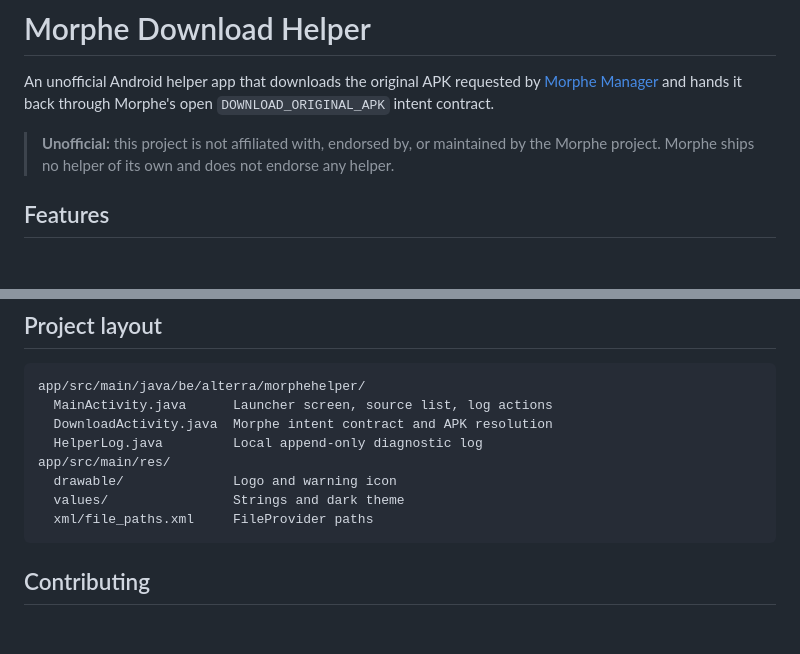
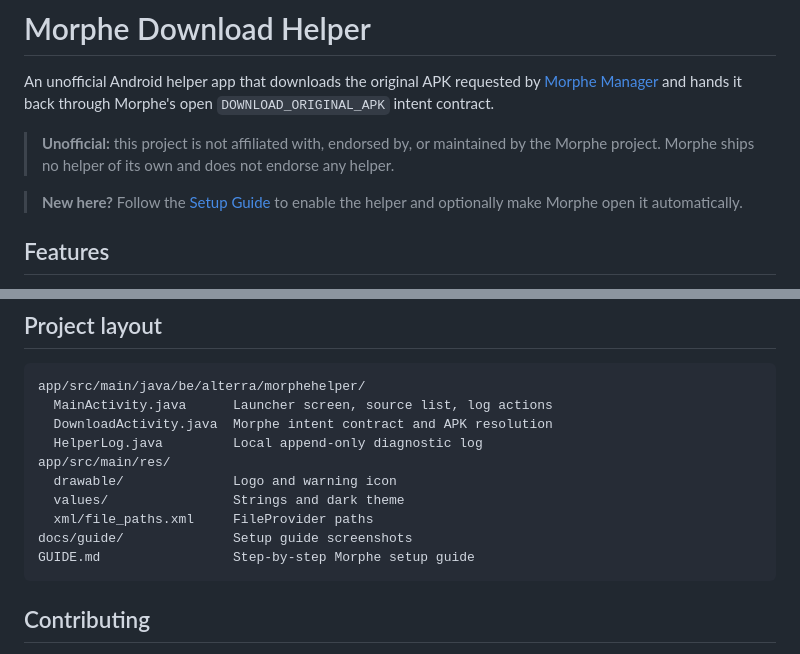
Before and after one commit to GeneralZyonix/morphe-download-helper, a Markdown page: README.md, 2 parts joined by grey strips. GitHub-like rendering; blank space fills up the shorter version.

Commit message:
Add illustrated setup guide

````diff
--- a/README.md
+++ b/README.md
@@ -6,6 +6,9 @@ Morphe's open `DOWNLOAD_ORIGINAL_APK` intent contract.
 
 > **Unofficial:** this project is not affiliated with, endorsed by, or maintained by the
 > Morphe project. Morphe ships no helper of its own and does not endorse any helper.
+
+> **New here?** Follow the [Setup Guide](GUIDE.md) to enable the helper and optionally make
+> Morphe open it automatically.
 
 ## Features
 
@@ -123,6 +126,8 @@ app/src/main/res/
   drawable/              Logo and warning icon
   values/                Strings and dark theme
   xml/file_paths.xml     FileProvider paths
+docs/guide/              Setup guide screenshots
+GUIDE.md                 Step-by-step Morphe setup guide
 ```
 
 ## Contributing
````
Also changed, not shown: GUIDE.md (added, +62 -0 lines), docs/guide/01-open-settings.png (added), docs/guide/02-trust-and-auto-open.png (added).
